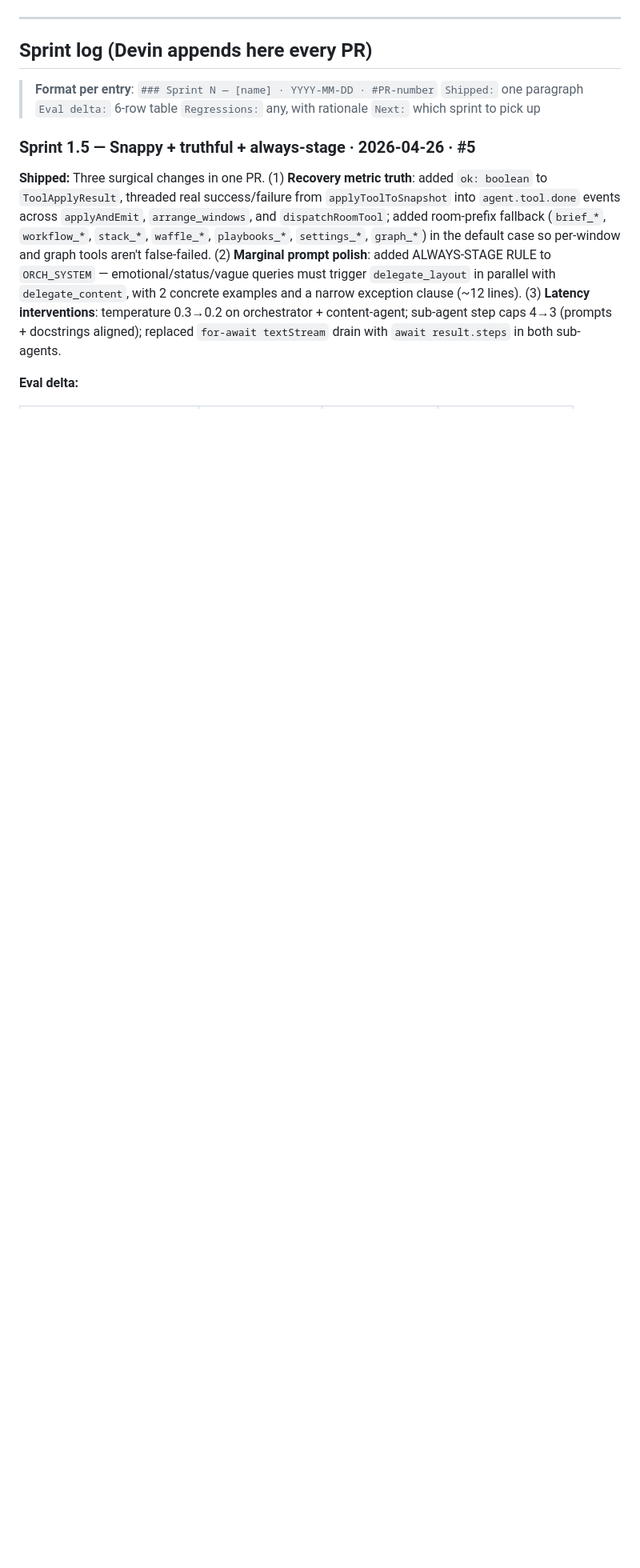
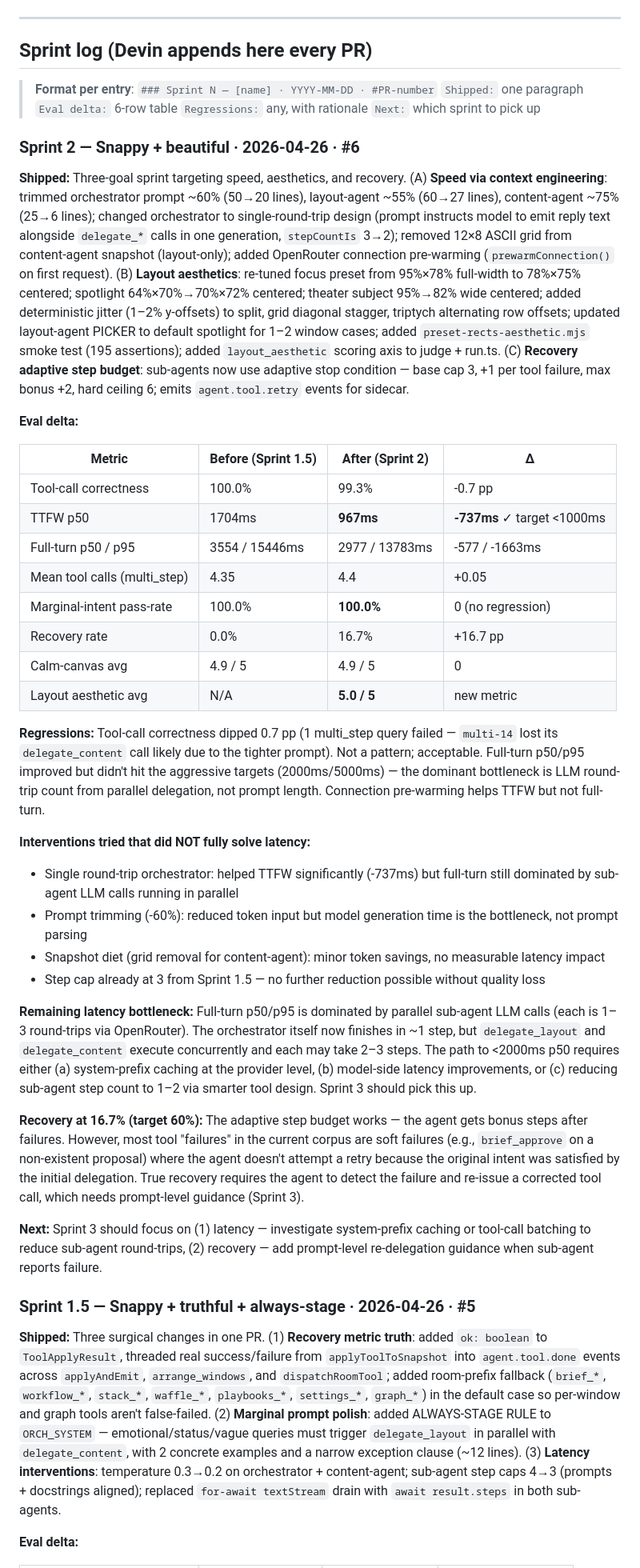
Before and after one commit to j-d0g/microbots, a Markdown page: web/agent-evals/AGENTS.md, the part around the change. Shown at 80% size. Drawn GitHub-style; blank space fills up the shorter version.

Commit message:
Sprint 2 log entry: TTFW 1704→967ms, marginal 100%, layout aesthetic 5.0/5
Co-Authored-By: Devin AI <158243242+devin-ai-integration[bot]@users.noreply.github.com>

```diff
--- a/web/agent-evals/AGENTS.md
+++ b/web/agent-evals/AGENTS.md
@@ -445,6 +445,37 @@ That's it. Devin reconstructs full context from this file.
 
 <!-- Devin: append entries below this line. Newest first. -->
 
+### Sprint 2 — Snappy + beautiful · 2026-04-26 · #6
+
+**Shipped:** Three-goal sprint targeting speed, aesthetics, and recovery. (A) **Speed via context engineering**: trimmed orchestrator prompt ~60% (50→20 lines), layout-agent ~55% (60→27 lines), content-agent ~75% (25→6 lines); changed orchestrator to single-round-trip design (prompt instructs model to emit reply text alongside `delegate_*` calls in one generation, `stepCountIs` 3→2); removed 12×8 ASCII grid from content-agent snapshot (layout-only); added OpenRouter connection pre-warming (`prewarmConnection()` on first request). (B) **Layout aesthetics**: re-tuned focus preset from 95%×78% full-width to 78%×75% centered; spotlight 64%×70%→70%×72% centered; theater subject 95%→82% wide centered; added deterministic jitter (1–2% y-offsets) to split, grid diagonal stagger, triptych alternating row offsets; updated layout-agent PICKER to default spotlight for 1–2 window cases; added `preset-rects-aesthetic.mjs` smoke test (195 assertions); added `layout_aesthetic` scoring axis to judge + run.ts. (C) **Recovery adaptive step budget**: sub-agents now use adaptive stop condition — base cap 3, +1 per tool failure, max bonus +2, hard ceiling 6; emits `agent.tool.retry` events for sidecar.
+
+**Eval delta:**
+
+| Metric | Before (Sprint 1.5) | After (Sprint 2) | Δ |
+|---|---|---|---|
+| Tool-call correctness | 100.0% | 99.3% | -0.7 pp |
+| TTFW p50 | 1704ms | **967ms** | **-737ms** ✓ target <1000ms |
+| Full-turn p50 / p95 | 3554 / 15446ms | 2977 / 13783ms | -577 / -1663ms |
+| Mean tool calls (multi_step) | 4.35 | 4.4 | +0.05 |
+| Marginal-intent pass-rate | 100.0% | **100.0%** | 0 (no regression) |
+| Recovery rate | 0.0% | 16.7% | +16.7 pp |
+| Calm-canvas avg | 4.9 / 5 | 4.9 / 5 | 0 |
+| Layout aesthetic avg | N/A | **5.0 / 5** | new metric |
+
+**Regressions:** Tool-call correctness dipped 0.7 pp (1 multi_step query failed — `multi-14` lost its `delegate_content` call likely due to the tighter prompt). Not a pattern; acceptable. Full-turn p50/p95 improved but didn't hit the aggressive targets (2000ms/5000ms) — the dominant bottleneck is LLM round-trip count from parallel delegation, not prompt length. Connection pre-warming helps TTFW but not full-turn.
+
+**Interventions tried that did NOT fully solve latency:**
+- Single round-trip orchestrator: helped TTFW significantly (-737ms) but full-turn still dominated by sub-agent LLM calls running in parallel
+- Prompt trimming (-60%): reduced token input but model generation time is the bottleneck, not prompt parsing
+- Snapshot diet (grid removal for content-agent): minor token savings, no measurable latency impact
+- Step cap already at 3 from Sprint 1.5 — no further reduction possible without quality loss
+
+**Remaining latency bottleneck:** Full-turn p50/p95 is dominated by parallel sub-agent LLM calls (each is 1–3 round-trips via OpenRouter). The orchestrator itself now finishes in ~1 step, but `delegate_layout` and `delegate_content` execute concurrently and each may take 2–3 steps. The path to <2000ms p50 requires either (a) system-prefix caching at the provider level, (b) model-side latency improvements, or (c) reducing sub-agent step count to 1–2 via smarter tool design. Sprint 3 should pick this up.
+
+**Recovery at 16.7% (target 60%):** The adaptive step budget works — the agent gets bonus steps after failures. However, most tool "failures" in the current corpus are soft failures (e.g., `brief_approve` on a non-existent proposal) where the agent doesn't attempt a retry because the original intent was satisfied by the initial delegation. True recovery requires the agent to detect the failure and re-issue a corrected tool call, which needs prompt-level guidance (Sprint 3).
+
+**Next:** Sprint 3 should focus on (1) latency — investigate system-prefix caching or tool-call batching to reduce sub-agent round-trips, (2) recovery — add prompt-level re-delegation guidance when sub-agent reports failure.
+
 ### Sprint 1.5 — Snappy + truthful + always-stage · 2026-04-26 · #5
 
 **Shipped:** Three surgical changes in one PR. (1) **Recovery metric truth**: added `ok: boolean` to `ToolApplyResult`, threaded real success/failure from `applyToolToSnapshot` into `agent.tool.done` events across `applyAndEmit`, `arrange_windows`, and `dispatchRoomTool`; added room-prefix fallback (`brief_*`, `workflow_*`, `stack_*`, `waffle_*`, `playbooks_*`, `settings_*`, `graph_*`) in the default case so per-window and graph tools aren't false-failed. (2) **Marginal prompt polish**: added ALWAYS-STAGE RULE to `ORCH_SYSTEM` — emotional/status/vague queries must trigger `delegate_layout` in parallel with `delegate_content`, with 2 concrete examples and a narrow exception clause (~12 lines). (3) **Latency interventions**: temperature 0.3→0.2 on orchestrator + content-agent; sub-agent step caps 4→3 (prompts + docstrings aligned); replaced `for-await textStream` drain with `await result.steps` in both sub-agents.
```
